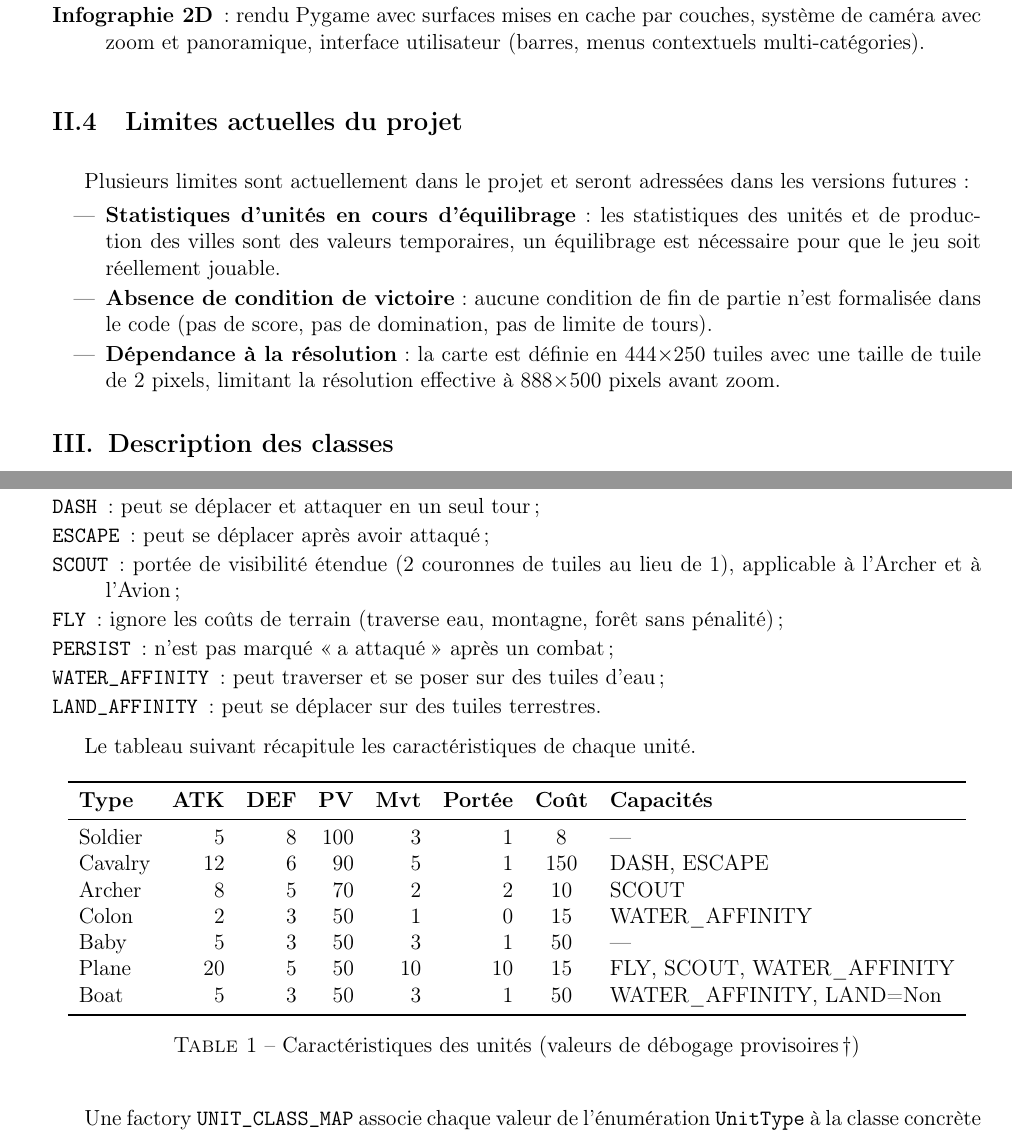
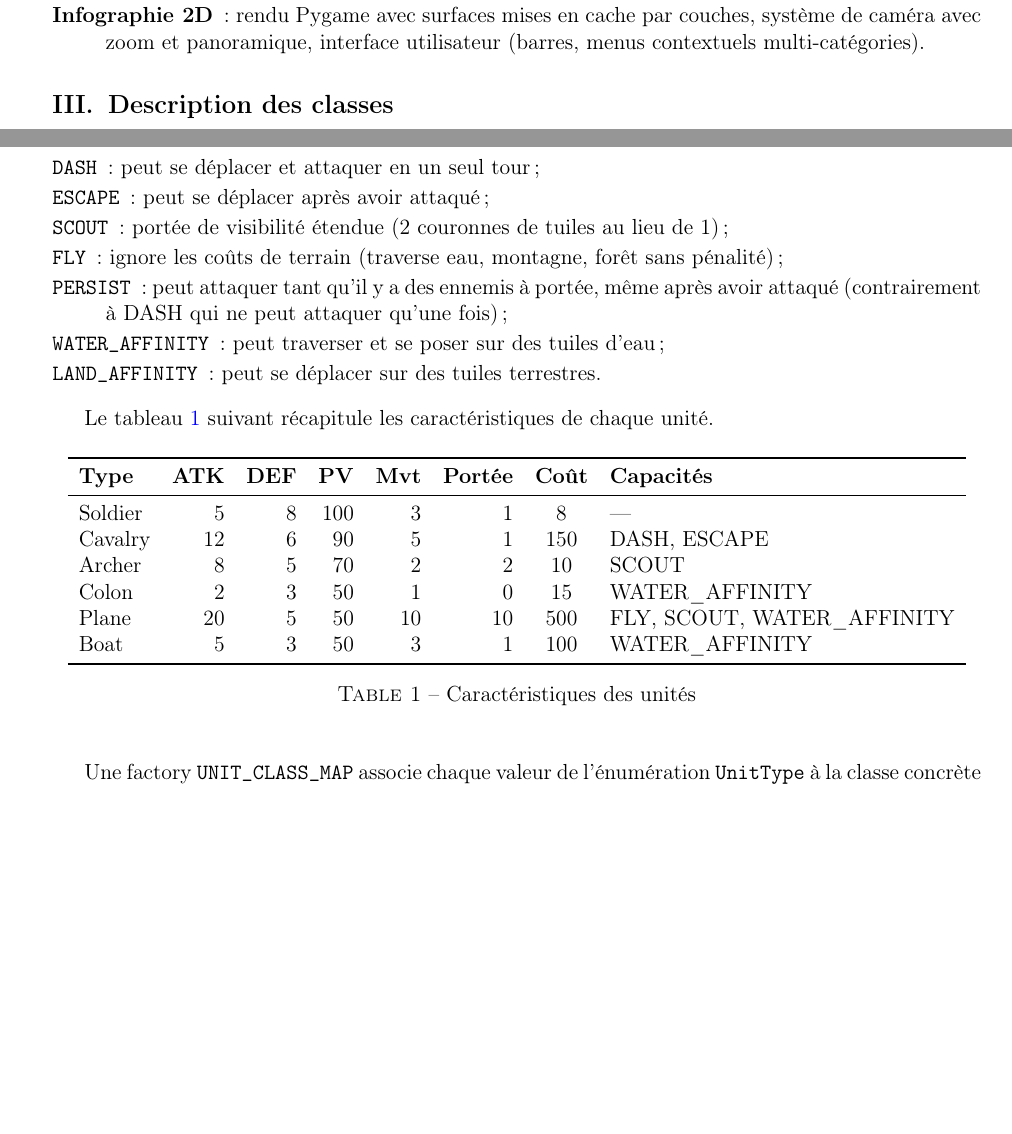
Before and after one commit to capdevillex/proj_info, a LaTeX document (rapport/rapport.tex): two parts of pages 5 and 9 of 25 before the commit and two parts of pages 5 and 9 of 24 after it, joined at a grey line, cut so that both start at the same text, the shorter picture padded with empty space. Compiled offline with pdfLaTeX.

Commit message:
update pour le rapport

```diff
--- a/rapport/rapport.tex
+++ b/rapport/rapport.tex
@@ -148,21 +148,21 @@ Ce projet relève de plusieurs domaines informatiques :
     multi-catégories).
 \end{description}
 
-\subsection{Limites actuelles du projet}
+% \subsection{Limites actuelles du projet}
 
-Plusieurs limites sont actuellement dans le projet et seront adressées dans les versions futures :
-\begin{itemize}
+% Plusieurs limites sont actuellement dans le projet et seront adressées dans les versions futures :
+% \begin{itemize}
 
-    \item \textbf{Statistiques d'unités en cours d'équilibrage} : les statistiques des unités et de
-    production des villes sont des valeurs temporaires, un équilibrage est nécessaire pour que le jeu soit réellement jouable.
+%     \item \textbf{Statistiques d'unités en cours d'équilibrage} : les statistiques des unités et de
+%     production des villes sont des valeurs temporaires, un équilibrage est nécessaire pour que le jeu soit réellement jouable.
 
-    \item \textbf{Absence de condition de victoire} : aucune condition de fin de partie n'est
-    formalisée dans le code (pas de score, pas de domination, pas de limite de tours).
+%     \item \textbf{Absence de condition de victoire} : aucune condition de fin de partie n'est
+%     formalisée dans le code (pas de score, pas de domination, pas de limite de tours).
 
-    \item \textbf{Dépendance à la résolution} : la carte est définie en 444$\times$250 tuiles
-    avec une taille de tuile de 2 pixels, limitant la résolution effective à 888$\times$500
-    pixels avant zoom.
-\end{itemize}
+%     \item \textbf{Dépendance à la résolution} : la carte est définie en 444$\times$250 tuiles
+%     avec une taille de tuile de 2 pixels, limitant la résolution effective à 888$\times$500
+%     pixels avant zoom.
+% \end{itemize}
 
 
 \section{Description des classes}
@@ -358,15 +358,15 @@ attributs de classe (constantes) décrivant ses caractéristiques.
 \begin{description}
     \item[\texttt{DASH}] : peut se déplacer et attaquer en un seul tour ;
     \item[\texttt{ESCAPE}] : peut se déplacer après avoir attaqué ;
-    \item[\texttt{SCOUT}] : portée de visibilité étendue (2 couronnes de tuiles au lieu de 1), applicable à l'Archer et à l'Avion ;
+    \item[\texttt{SCOUT}] : portée de visibilité étendue (2 couronnes de tuiles au lieu de 1);
     \item[\texttt{FLY}] : ignore les coûts de terrain (traverse eau, montagne, forêt sans pénalité) ;
-    \item[\texttt{PERSIST}] : n'est pas marqué \og a attaqué \fg{} après un combat ;
+    \item[\texttt{PERSIST}] : peut attaquer tant qu'il y a des ennemis à portée, même après avoir attaqué (contrairement à DASH qui ne peut attaquer qu'une fois) ;
     \item[\texttt{WATER\_AFFINITY}] : peut traverser et se poser sur des tuiles d'eau ;
     \item[\texttt{LAND\_AFFINITY}] : peut se déplacer sur des tuiles terrestres.
 \end{description}
 
 \medskip
-Le tableau suivant récapitule les caractéristiques de chaque unité.
+Le tableau \ref{tab:unites} suivant récapitule les caractéristiques de chaque unité.
 
 \begin{table}[H]
 \centering
@@ -378,12 +378,11 @@ Soldier  & 5 & 8   & 100 & 3  & 1 & 8 & --- \\
 Cavalry  & 12       & 6   & 90  & 5  & 1 & 150  & DASH, ESCAPE \\
 Archer   & 8        & 5   & 70  & 2  & 2 & 10   & SCOUT \\
 Colon    & 2        & 3   & 50  & 1  & 0 & 15   & WATER\_AFFINITY \\
-Baby     & 5        & 3   & 50  & 3  & 1 & 50   & --- \\
-Plane    & 20       & 5   & 50  & 10 & 10 & 15  & FLY, SCOUT, WATER\_AFFINITY \\
-Boat     & 5        & 3   & 50  & 3  & 1 & 50   & WATER\_AFFINITY, LAND=Non \\
+Plane    & 20       & 5   & 50  & 10 & 10 & 500  & FLY, SCOUT, WATER\_AFFINITY \\
+Boat     & 5        & 3   & 50  & 3  & 1 & 100   & WATER\_AFFINITY \\
 \bottomrule
 \end{tabular}
-\caption{Caractéristiques des unités (valeurs de débogage provisoires\,†)}
+\caption{Caractéristiques des unités}
 \label{tab:unites}
 \end{table}
 
```
Also changed, not shown: rapport/rapport.pdf, rapport/rapport.tex (28 more changed lines), 8 other files.
